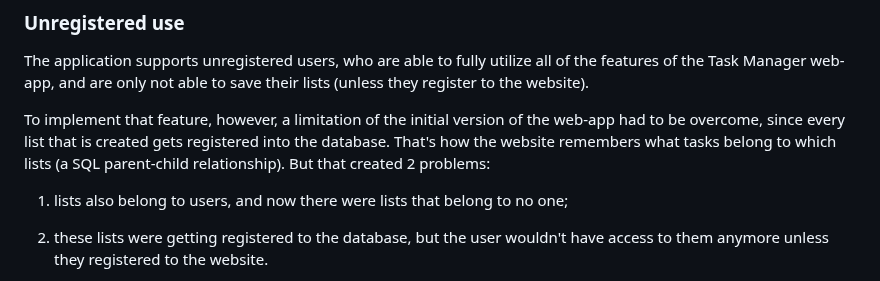
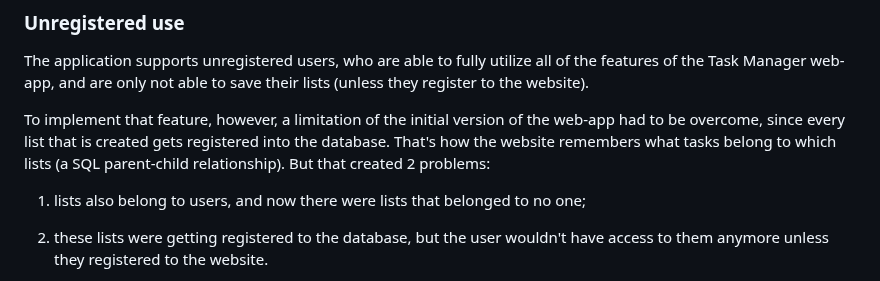
Before and after one commit to while-is-alex/task-manager, a Markdown page: README.md, the part around the change. GitHub-like rendering.

```diff
--- a/README.md
+++ b/README.md
@@ -28,7 +28,7 @@ The application supports unregistered users, who are able to fully utilize all o
 
 To implement that feature, however, a limitation of the initial version of the web-app had to be overcome, since every list that is created gets registered into the database. That's how the website remembers what tasks belong to which lists (a SQL parent-child relationship). But that created 2 problems:
 
-1. lists also belong to users, and now there were lists that belong to no one;
+1. lists also belong to users, and now there were lists that belonged to no one;
 
 2. these lists were getting registered to the database, but the user wouldn't have access to them anymore unless they registered to the website.
 
```
